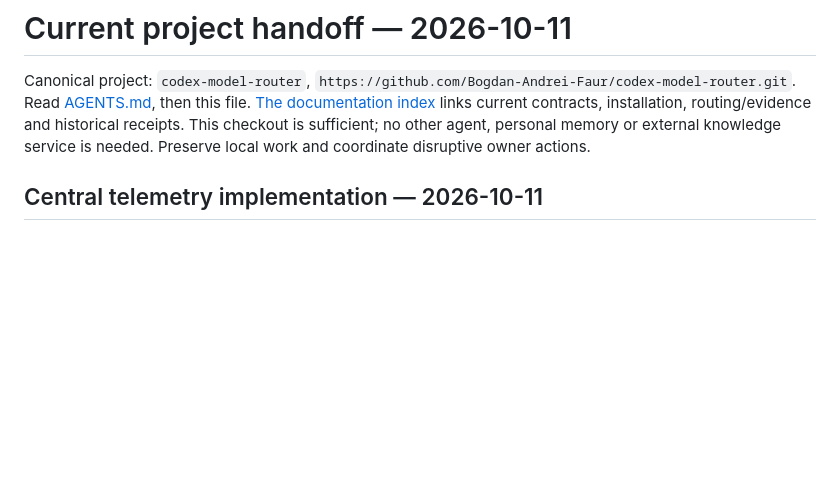
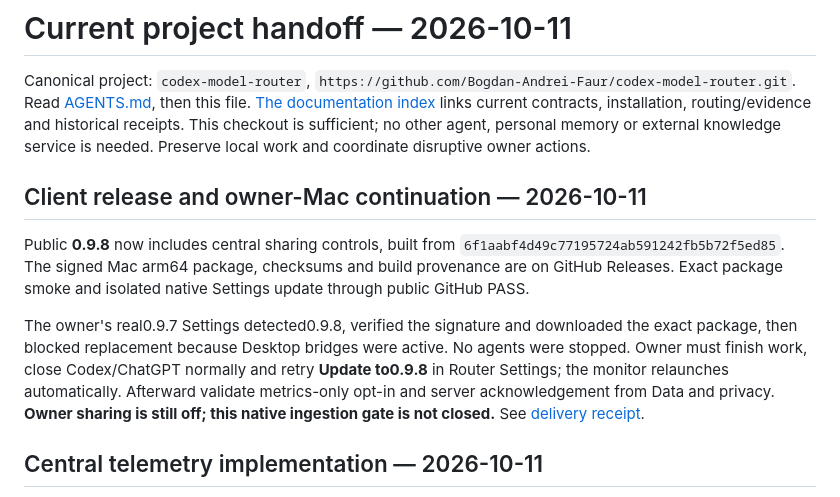
Before and after one commit to Bogdan-Andrei-Faur/codex-model-router, a Markdown page: docs/HANDOFF.md, the part around the change. Rendered like a GitHub page; blank space fills up the shorter version.

Commit message:
Record 0.9.8 release verification and active-bridge update boundary

```diff
--- a/docs/HANDOFF.md
+++ b/docs/HANDOFF.md
@@ -6,6 +6,21 @@ Read [AGENTS.md](../AGENTS.md), then this file. [The documentation index](README
 links current contracts, installation, routing/evidence and historical receipts.
 This checkout is sufficient; no other agent, personal memory or external knowledge
 service is needed. Preserve local work and coordinate disruptive owner actions.
+
+## Client release and owner-Mac continuation — 2026-10-11
+
+Public **0.9.8** now includes central sharing controls, built from
+`6f1aabf4d49c77195724ab591242fb5b72f5ed85`. The signed Mac arm64 package,
+checksums and build provenance are on GitHub Releases. Exact package smoke and
+isolated native Settings update through public GitHub PASS.
+
+The owner's real0.9.7 Settings detected0.9.8, verified the signature and downloaded
+the exact package, then blocked replacement because Desktop bridges were active.
+No agents were stopped. Owner must finish work, close Codex/ChatGPT normally and
+retry **Update to0.9.8** in Router Settings; the monitor relaunches automatically.
+Afterward validate metrics-only opt-in and server acknowledgement from Data and
+privacy. **Owner sharing is still off; this native ingestion gate is not closed.**
+See [delivery receipt](native-validation/2026-10-11-macos-central-client-release.md).
 
 ## Central telemetry implementation — 2026-10-11
 
```
Also changed, not shown: docs/native-validation/2026-10-11-macos-central-client-release.md (added, +61 -0 lines), docs/native-validation/STATUS.md (+6 -0 lines).
